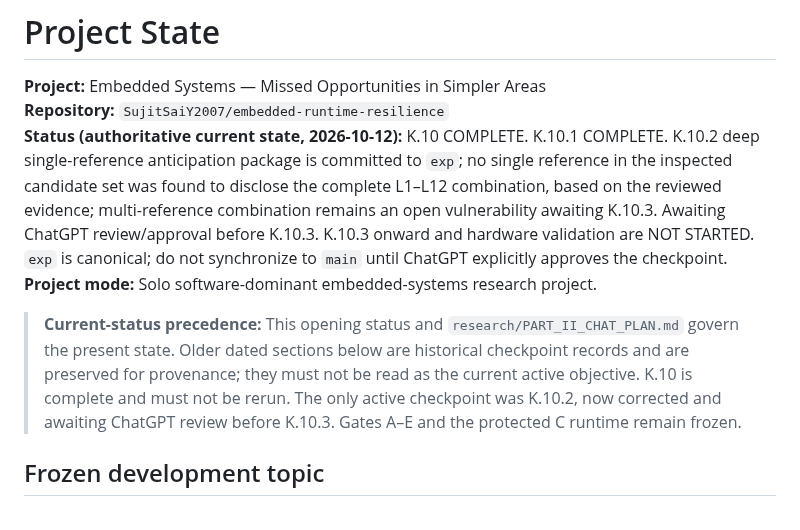
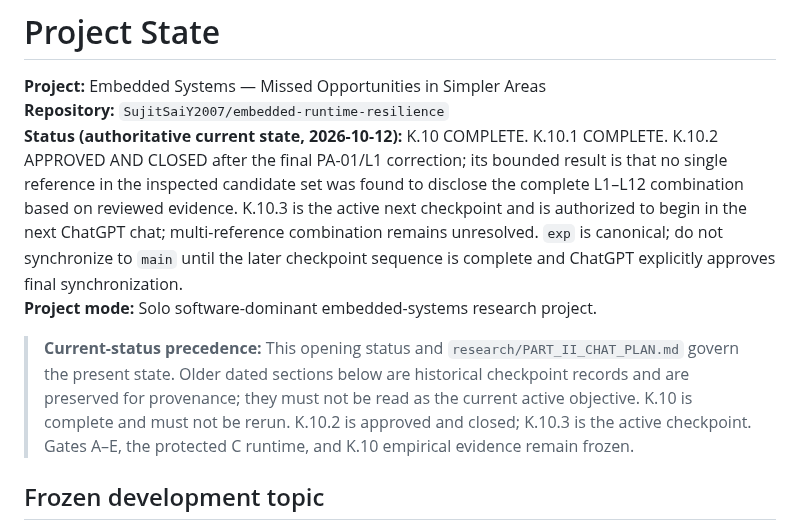
Before and after one commit to SujitSaiY2007/embedded-runtime-resilience, a Markdown page: PROJECT_STATE.md, the part around the change. Rendered like a GitHub page.

Commit message:
Project state: close K.10.2 and activate K.10.3

```diff
--- a/PROJECT_STATE.md
+++ b/PROJECT_STATE.md
@@ -2,10 +2,10 @@
 
 **Project:** Embedded Systems — Missed Opportunities in Simpler Areas
 **Repository:** `SujitSaiY2007/embedded-runtime-resilience`
-**Status (authoritative current state, 2026-10-12):** K.10 COMPLETE. K.10.1 COMPLETE. K.10.2 deep single-reference anticipation package is committed to `exp`; no single reference in the inspected candidate set was found to disclose the complete L1–L12 combination, based on the reviewed evidence; multi-reference combination remains an open vulnerability awaiting K.10.3. Awaiting ChatGPT review/approval before K.10.3. K.10.3 onward and hardware validation are NOT STARTED. `exp` is canonical; do not synchronize to `main` until ChatGPT explicitly approves the checkpoint.
+**Status (authoritative current state, 2026-10-12):** K.10 COMPLETE. K.10.1 COMPLETE. K.10.2 APPROVED AND CLOSED after the final PA-01/L1 correction; its bounded result is that no single reference in the inspected candidate set was found to disclose the complete L1–L12 combination based on reviewed evidence. K.10.3 is the active next checkpoint and is authorized to begin in the next ChatGPT chat; multi-reference combination remains unresolved. `exp` is canonical; do not synchronize to `main` until the later checkpoint sequence is complete and ChatGPT explicitly approves final synchronization.
 **Project mode:** Solo software-dominant embedded-systems research project.
 
-> **Current-status precedence:** This opening status and `research/PART_II_CHAT_PLAN.md` govern the present state. Older dated sections below are historical checkpoint records and are preserved for provenance; they must not be read as the current active objective. K.10 is complete and must not be rerun. The only active checkpoint was K.10.2, now corrected and awaiting ChatGPT review before K.10.3. Gates A–E and the protected C runtime remain frozen.
+> **Current-status precedence:** This opening status and `research/PART_II_CHAT_PLAN.md` govern the present state. Older dated sections below are historical checkpoint records and are preserved for provenance; they must not be read as the current active objective. K.10 is complete and must not be rerun. K.10.2 is approved and closed; K.10.3 is the active checkpoint. Gates A–E, the protected C runtime, and K.10 empirical evidence remain frozen.
 
 
 
```
